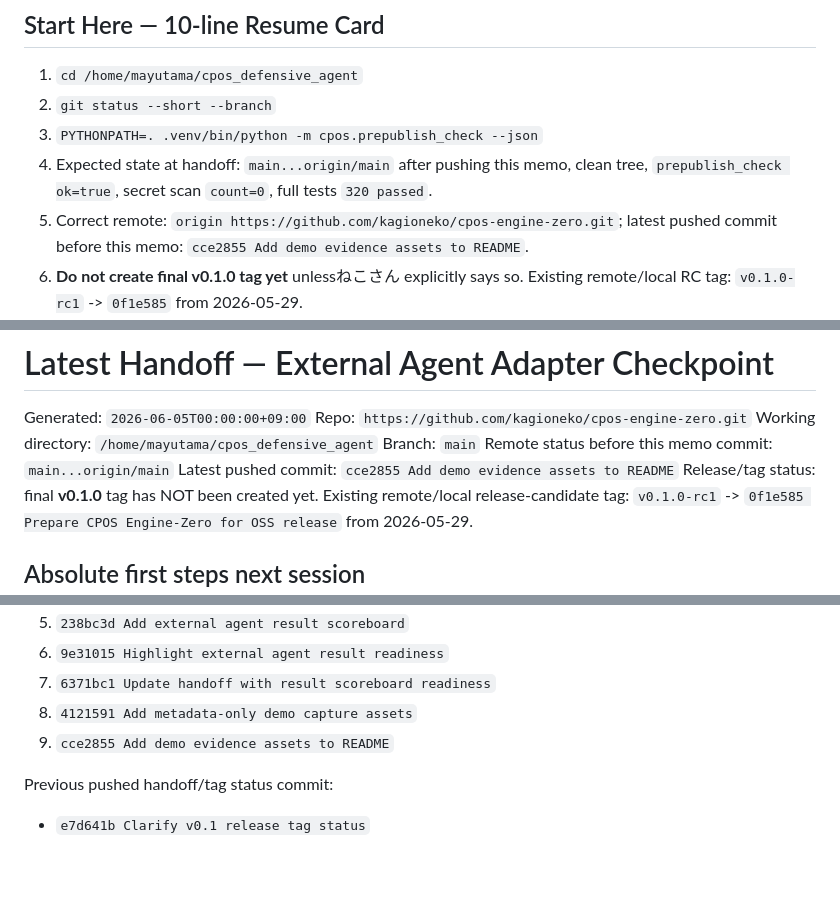
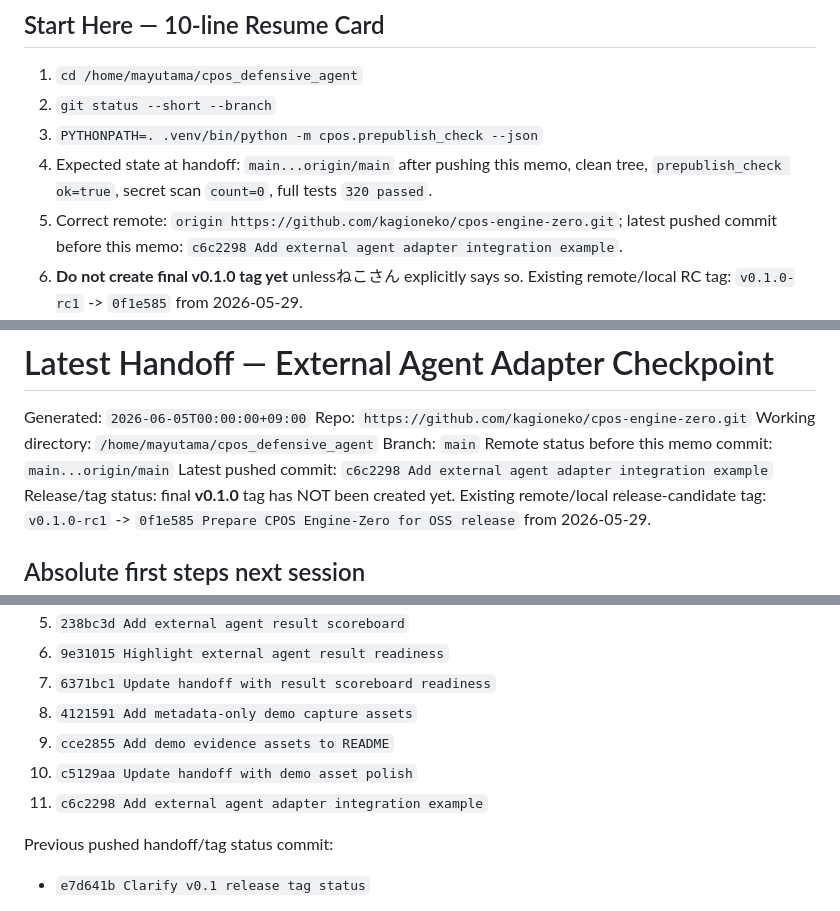
Before and after one commit to kagioneko-emi/cpos-engine-zero, a Markdown page: NEXT_HANDOFF.md, 3 parts joined by grey strips. Rendered like a GitHub page; blank space fills up the shorter version.

```diff
--- a/NEXT_HANDOFF.md
+++ b/NEXT_HANDOFF.md
@@ -4,7 +4,7 @@
 2. `git status --short --branch`
 3. `PYTHONPATH=. .venv/bin/python -m cpos.prepublish_check --json`
 4. Expected state at handoff: `main...origin/main` after pushing this memo, clean tree, `prepublish_check ok=true`, secret scan `count=0`, full tests `320 passed`.
-5. Correct remote: `origin https://github.com/kagioneko/cpos-engine-zero.git`; latest pushed commit before this memo: `cce2855 Add demo evidence assets to README`.
+5. Correct remote: `origin https://github.com/kagioneko/cpos-engine-zero.git`; latest pushed commit before this memo: `c6c2298 Add external agent adapter integration example`.
 6. **Do not create final v0.1.0 tag yet** unlessねこさん explicitly says so. Existing remote/local RC tag: `v0.1.0-rc1` -> `0f1e585` from 2026-05-29.
 7. Latest pushed work: External Agent Adapter MVP, adapter dashboard queue, Human Escalation integration, adapter demo readiness/fixture integration, plus prior Competitive Demo Readiness / Ready-to-Run / Patch Generation / tape-memory MCP review work.
 8. Fast resume cache: `TAPE_MEMORY_DIR=/home/mayutama/.tape-memory-mcp-cpos`, keys `cpos_resume_latest`, `cpos_safety_invariants`, `cpos_next_action`, `cpos_mcp_tape_memory`, `cpos_competitive_demo_readiness`, `cpos_demo_fixture`, `cpos_pitch_demo_polish`, `cpos_release_docs_polish`, `cpos_push_checkpoint`, `cpos_release_tag_audit`; MCP review pending: `mcp_review_cca928799d599640`.
@@ -20,7 +20,7 @@ Repo: `https://github.com/kagioneko/cpos-engine-zero.git`
 Working directory: `/home/mayutama/cpos_defensive_agent`
 Branch: `main`
 Remote status before this memo commit: `main...origin/main`
-Latest pushed commit: `cce2855 Add demo evidence assets to README`
+Latest pushed commit: `c6c2298 Add external agent adapter integration example`
 Release/tag status: final **v0.1.0** tag has NOT been created yet. Existing remote/local release-candidate tag: `v0.1.0-rc1` -> `0f1e585 Prepare CPOS Engine-Zero for OSS release` from 2026-05-29.
 
 ## Absolute first steps next session
@@ -54,6 +54,8 @@ Pushed to `origin main`:
 7. `6371bc1 Update handoff with result scoreboard readiness`
 8. `4121591 Add metadata-only demo capture assets`
 9. `cce2855 Add demo evidence assets to README`
+10. `c5129aa Update handoff with demo asset polish`
+11. `c6c2298 Add external agent adapter integration example`
 
 Previous pushed handoff/tag status commit:
 
```
Also changed, not shown: other parts of NEXT_HANDOFF.md (+31 -5 lines).
